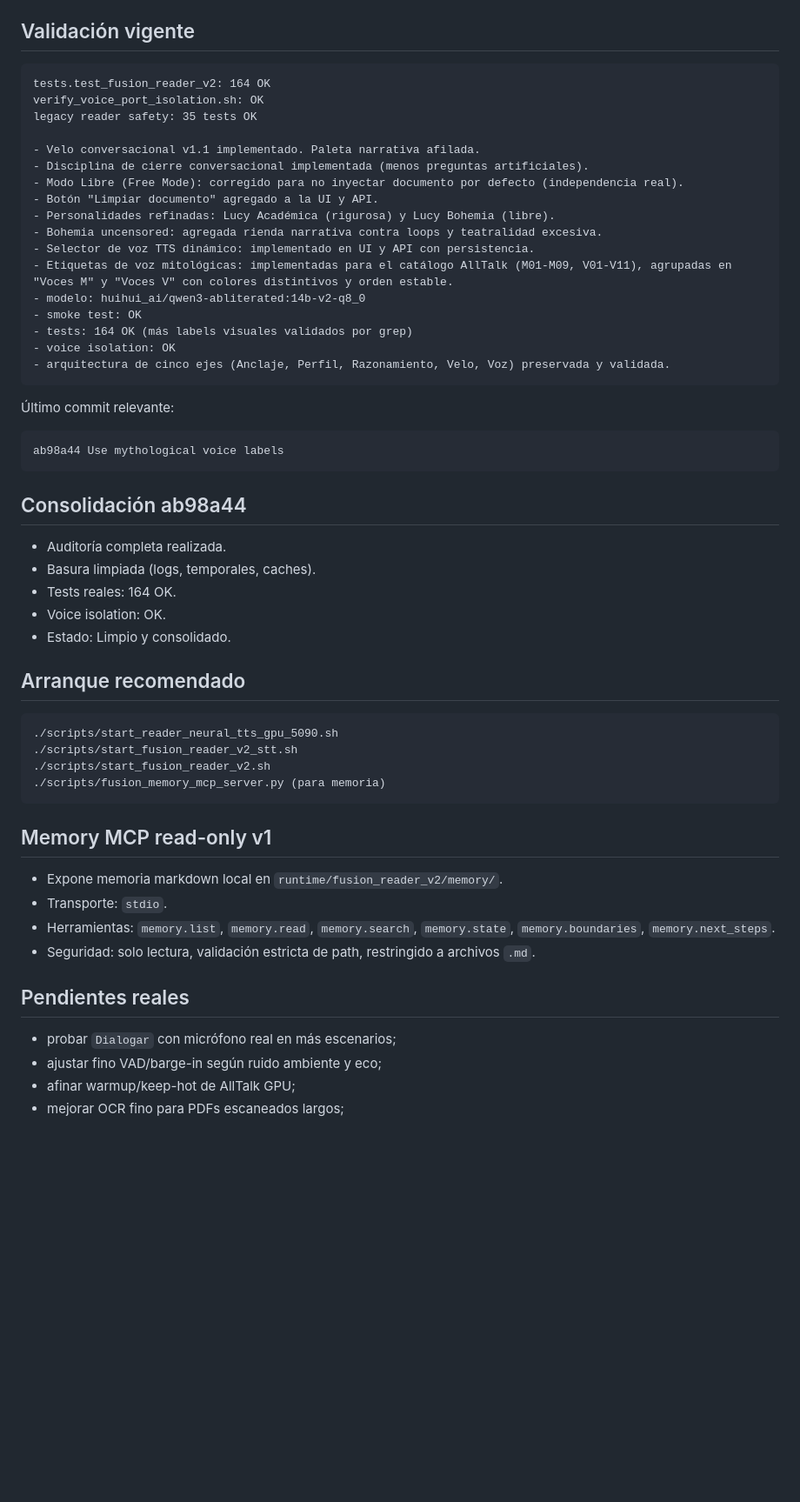
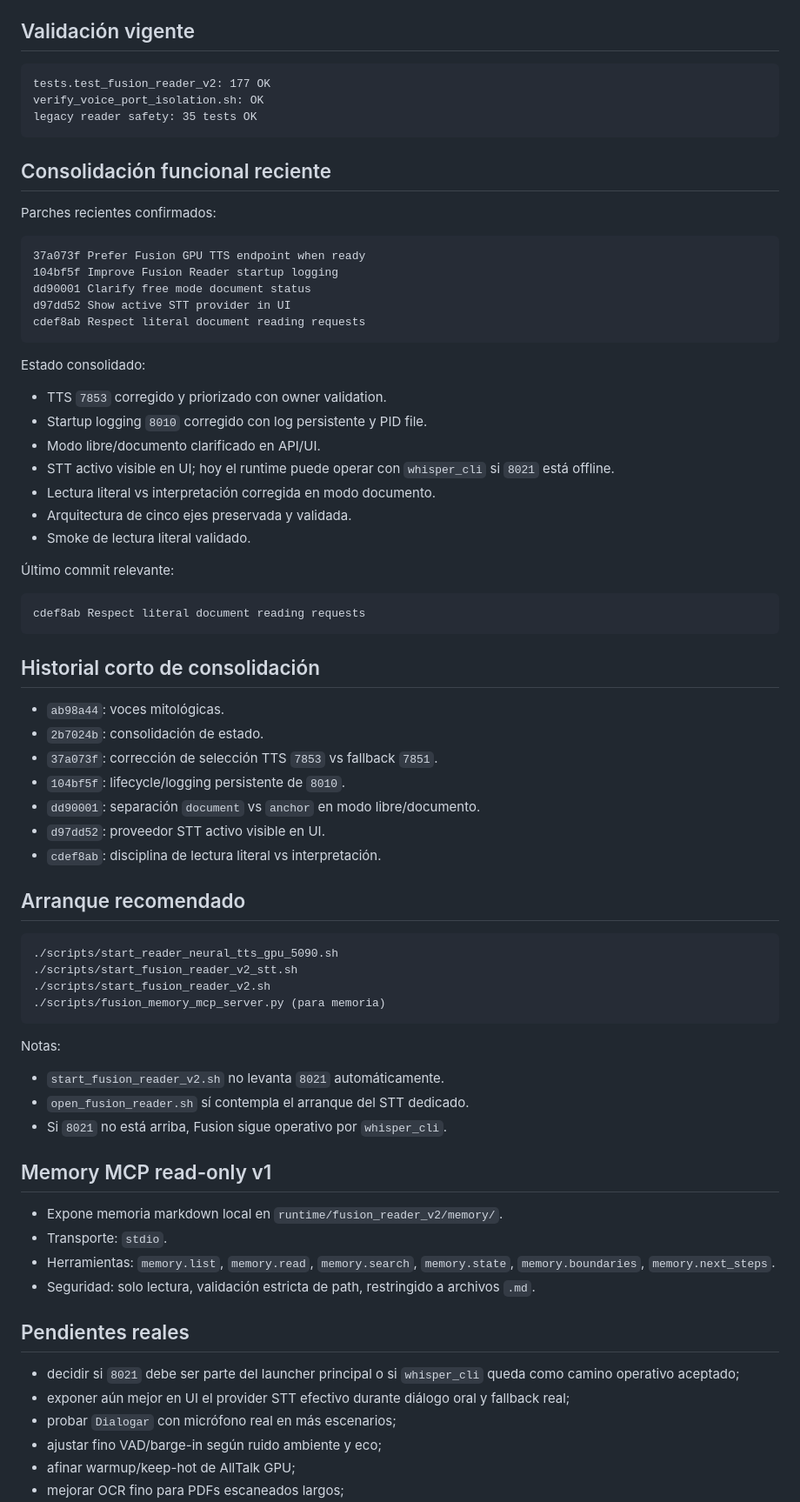
Before and after one commit to LokoKanishka/Fusion-Total, a Markdown page: FUSION_READER_V2_STATE.md, the part around one of its changes. Shown at 87% size. Drawn GitHub-style; blank space fills up the shorter version.

````diff
--- a/FUSION_READER_V2_STATE.md
+++ b/FUSION_READER_V2_STATE.md
@@ -67,38 +68,48 @@ Reglas:
 ## Validación vigente
 
 ```text
-tests.test_fusion_reader_v2: 164 OK
+tests.test_fusion_reader_v2: 177 OK
 verify_voice_port_isolation.sh: OK
 legacy reader safety: 35 tests OK
+```
 
-- Velo conversacional v1.1 implementado. Paleta narrativa afilada.
-- Disciplina de cierre conversacional implementada (menos preguntas artificiales).
-- Modo Libre (Free Mode): corregido para no inyectar documento por defecto (independencia real).
-- Botón "Limpiar documento" agregado a la UI y API.
-- Personalidades refinadas: Lucy Académica (rigurosa) y Lucy Bohemia (libre).
-- Bohemia uncensored: agregada rienda narrativa contra loops y teatralidad excesiva.
-- Selector de voz TTS dinámico: implementado en UI y API con persistencia.
-- Etiquetas de voz mitológicas: implementadas para el catálogo AllTalk (M01-M09, V01-V11), agrupadas en "Voces M" y "Voces V" con colores distintivos y orden estable.
-- modelo: huihui_ai/qwen3-abliterated:14b-v2-q8_0
-- smoke test: OK
-- tests: 164 OK (más labels visuales validados por grep)
-- voice isolation: OK
-- arquitectura de cinco ejes (Anclaje, Perfil, Razonamiento, Velo, Voz) preservada y validada.
+## Consolidación funcional reciente
+
+Parches recientes confirmados:
+
+```text
+37a073f Prefer Fusion GPU TTS endpoint when ready
+104bf5f Improve Fusion Reader startup logging
+dd90001 Clarify free mode document status
+d97dd52 Show active STT provider in UI
+cdef8ab Respect literal document reading requests
 ```
+
+Estado consolidado:
+
+- TTS `7853` corregido y priorizado con owner validation.
+- Startup logging `8010` corregido con log persistente y PID file.
+- Modo libre/documento clarificado en API/UI.
+- STT activo visible en UI; hoy el runtime puede operar con `whisper_cli` si `8021` está offline.
+- Lectura literal vs interpretación corregida en modo documento.
+- Arquitectura de cinco ejes preservada y validada.
+- Smoke de lectura literal validado.
 
 Último commit relevante:
 
 ```text
-ab98a44 Use mythological voice labels
+cdef8ab Respect literal document reading requests
 ```
 
-## Consolidación ab98a44
+## Historial corto de consolidación
 
-- Auditoría completa realizada.
-- Basura limpiada (logs, temporales, caches).
-- Tests reales: 164 OK.
-- Voice isolation: OK.
-- Estado: Limpio y consolidado.
+- `ab98a44`: voces mitológicas.
+- `2b7024b`: consolidación de estado.
+- `37a073f`: corrección de selección TTS `7853` vs fallback `7851`.
+- `104bf5f`: lifecycle/logging persistente de `8010`.
+- `dd90001`: separación `document` vs `anchor` en modo libre/documento.
+- `d97dd52`: proveedor STT activo visible en UI.
+- `cdef8ab`: disciplina de lectura literal vs interpretación.
 
 ## Arranque recomendado
 
@@ -109,6 +120,12 @@ ab98a44 Use mythological voice labels
 ./scripts/fusion_memory_mcp_server.py (para memoria)
 ```
 
+Notas:
+
+- `start_fusion_reader_v2.sh` no levanta `8021` automáticamente.
+- `open_fusion_reader.sh` sí contempla el arranque del STT dedicado.
+- Si `8021` no está arriba, Fusion sigue operativo por `whisper_cli`.
+
 ## Memory MCP read-only v1
 
 - Expone memoria markdown local en `runtime/fusion_reader_v2/memory/`.
@@ -118,6 +135,8 @@ ab98a44 Use mythological voice labels
 
 ## Pendientes reales
 
+- decidir si `8021` debe ser parte del launcher principal o si `whisper_cli` queda como camino operativo aceptado;
+- exponer aún mejor en UI el provider STT efectivo durante diálogo oral y fallback real;
 - probar `Dialogar` con micrófono real en más escenarios;
 - ajustar fino VAD/barge-in según ruido ambiente y eco;
 - afinar warmup/keep-hot de AllTalk GPU;
````
Also changed, not shown: other parts of FUSION_READER_V2_STATE.md (+3 -2 lines), docs/ARCHITECTURE.md (+34 -3 lines).
